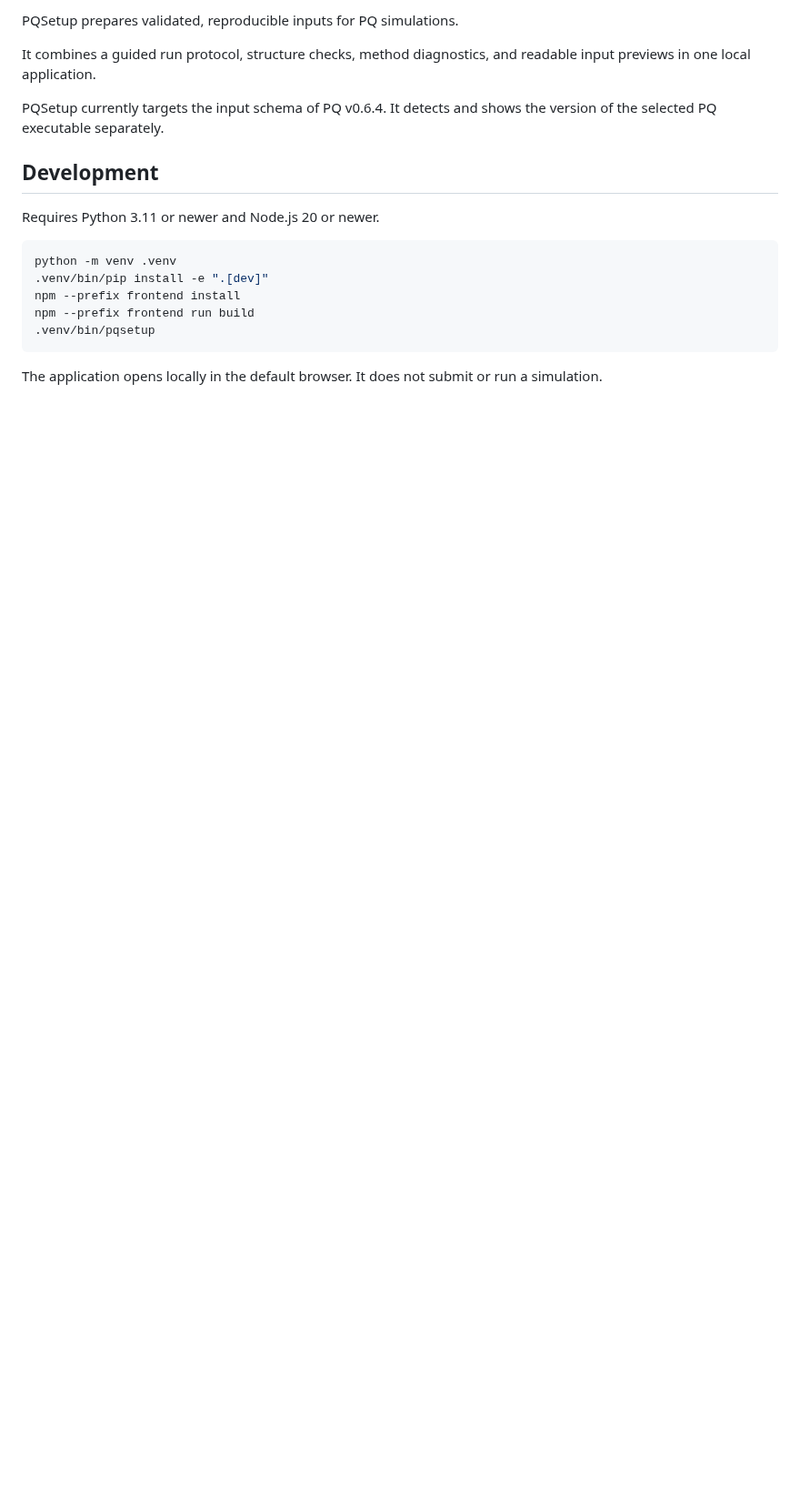
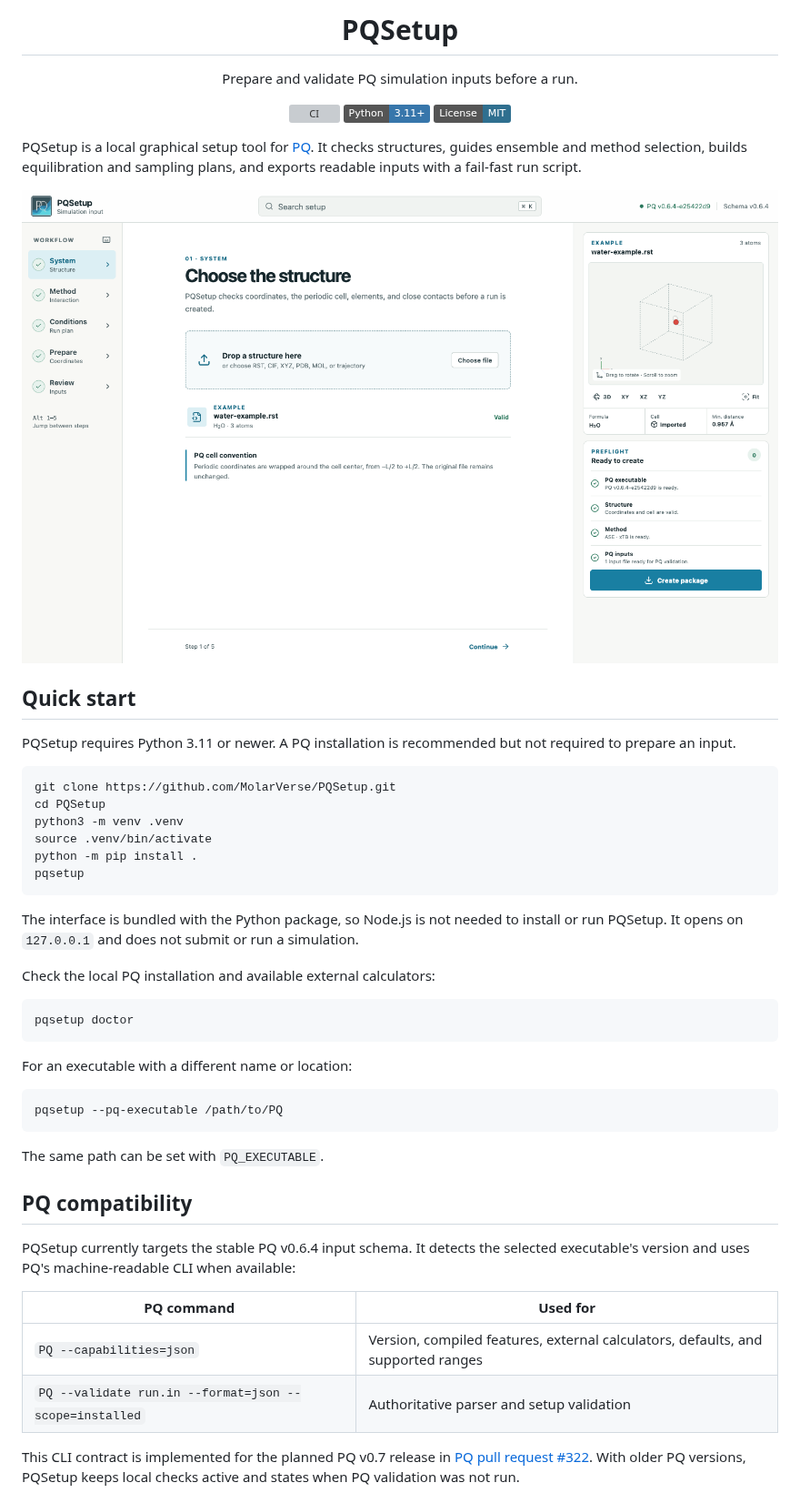
Before and after one commit to MolarVerse/PQSetup, a Markdown page: README.md, the part around one of its changes. Shown at 91% size. Drawn GitHub-style; pictures changed too: docs/assets/pqsetup-workspace.png (added); badges without logos; blank space fills up the shorter version; grey boxes are pictures that could not be loaded.

Commit message:
chore: prepare public release

````diff
--- a/README.md
+++ b/README.md
@@ -2,23 +4,68 @@
 
-PQSetup prepares validated, reproducible inputs for PQ simulations.
+<h1 align="center">PQSetup</h1>
 
-It combines a guided run protocol, structure checks, method diagnostics,
-and readable input previews in one local application.
+<p align="center">
+  Prepare and validate PQ simulation inputs before a run.
+</p>
 
-PQSetup currently targets the input schema of PQ v0.6.4. It detects and shows
-the version of the selected PQ executable separately.
+<p align="center">
+  <a href="https://github.com/MolarVerse/PQSetup/actions/workflows/ci.yml"><img src="https://github.com/MolarVerse/PQSetup/actions/workflows/ci.yml/badge.svg" alt="CI"></a>
+  <img src="https://img.shields.io/badge/Python-3.11%2B-3776AB?logo=python&logoColor=white" alt="Python 3.11+">
+  <a href="LICENSE"><img src="https://img.shields.io/badge/License-MIT-2f6f8f.svg" alt="MIT License"></a>
+</p>
 
-## Development
+PQSetup is a local graphical setup tool for
+[PQ](https://github.com/MolarVerse/PQ). It checks structures, guides ensemble
+and method selection, builds equilibration and sampling plans, and exports
+readable inputs with a fail-fast run script.
 
-Requires Python 3.11 or newer and Node.js 20 or newer.
+![PQSetup structure and preflight workflow](docs/assets/pqsetup-workspace.png)
+
+## Quick start
+
+PQSetup requires Python 3.11 or newer. A PQ installation is recommended but
+not required to prepare an input.
 
 ```bash
-python -m venv .venv
-.venv/bin/pip install -e ".[dev]"
-npm --prefix frontend install
-npm --prefix frontend run build
-.venv/bin/pqsetup
+git clone https://github.com/MolarVerse/PQSetup.git
+cd PQSetup
+python3 -m venv .venv
+source .venv/bin/activate
+python -m pip install .
+pqsetup
 ```
 
-The application opens locally in the default browser. It does not submit or
-run a simulation.
+The interface is bundled with the Python package, so Node.js is not needed to
+install or run PQSetup. It opens on `127.0.0.1` and does not submit or run a
+simulation.
+
+Check the local PQ installation and available external calculators:
+
+```bash
+pqsetup doctor
+```
+
+For an executable with a different name or location:
+
+```bash
+pqsetup --pq-executable /path/to/PQ
+```
+
+The same path can be set with `PQ_EXECUTABLE`.
+
+## PQ compatibility
+
+PQSetup currently targets the stable PQ v0.6.4 input schema. It detects the
+selected executable's version and uses PQ's machine-readable CLI when
+available:
+
+| PQ command | Used for |
+| --- | --- |
+| `PQ --capabilities=json` | Version, compiled features, external calculators, defaults, and supported ranges |
+| `PQ --validate run.in --format=json --scope=installed` | Authoritative parser and setup validation |
+
+This CLI contract is implemented for the planned PQ v0.7 release in
+[PQ pull request #322](https://github.com/MolarVerse/PQ/pull/322). With older
+PQ versions, PQSetup keeps local checks active and states when PQ validation
+was not run.
+
````
Also changed, not shown: other parts of README.md (+28 -36 lines), 6 other files.
